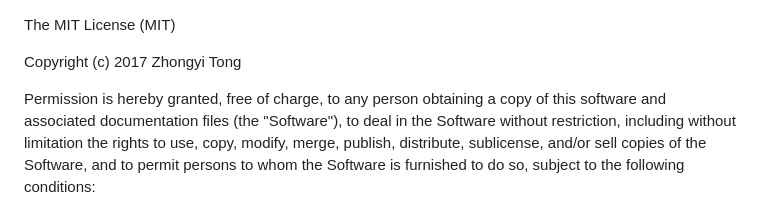
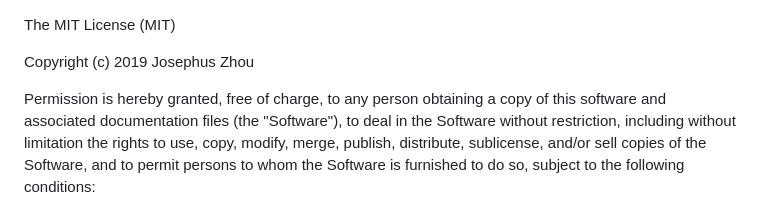
Before and after one commit to JosephusZhou/easy-dev, a Markdown page: LICENSE.md, the part around the change. Drawn GitHub-style.

```diff
--- a/LICENSE.md
+++ b/LICENSE.md
@@ -1,6 +1,6 @@
 The MIT License (MIT)
 
-Copyright (c) 2017 Zhongyi Tong
+Copyright (c) 2019 Josephus Zhou
 
 Permission is hereby granted, free of charge, to any person obtaining a copy
 of this software and associated documentation files (the "Software"), to deal
```
Also changed, not shown: README.md (+1 -1 lines), images/demo.png (added).
